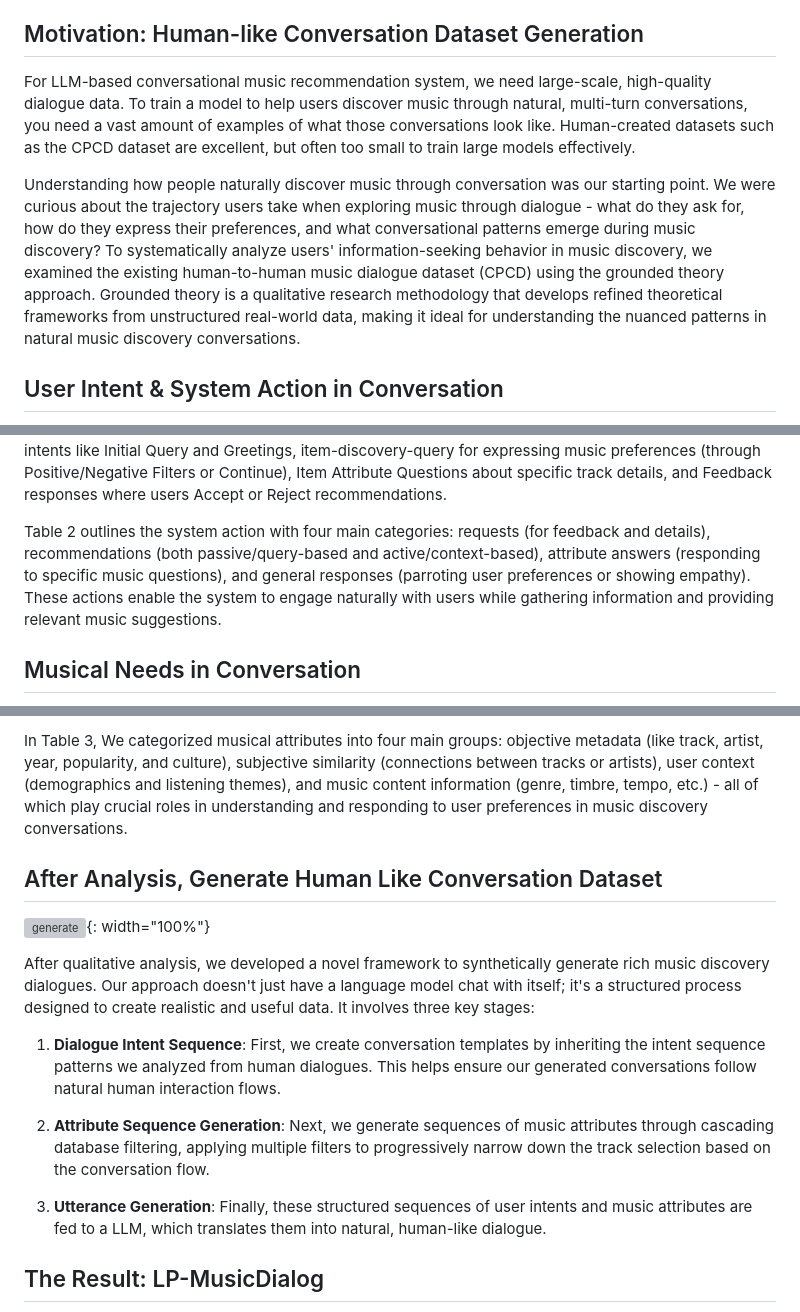
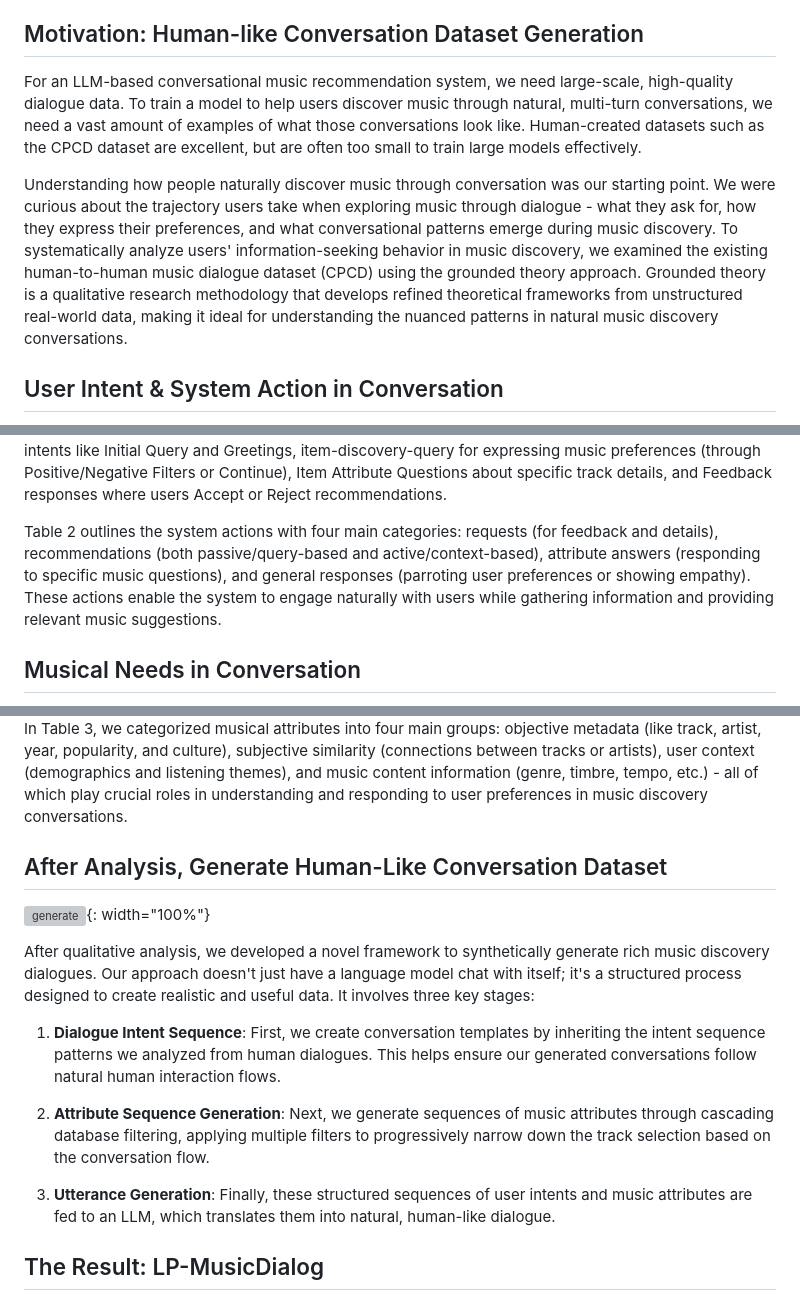
Before and after one commit to talkpl-ai/talkplay-demo, a Markdown page: blog/2024-11-14-ismir-2024-paper.md, 3 parts joined by grey strips. Rendered like a GitHub page; grey boxes are pictures that could not be loaded.

```diff
--- a/blog/2024-11-14-ismir-2024-paper.md
+++ b/blog/2024-11-14-ismir-2024-paper.md
@@ -6,9 +6,9 @@ For those interested, the full paper is available on [arXiv](http://arxiv.org/pd
 
 ## Motivation: Human-like Conversation Dataset Generation
 
-For LLM-based conversational music recommendation system, we need large-scale, high-quality dialogue data. To train a model to help users discover music through natural, multi-turn conversations, you need a vast amount of examples of what those conversations look like. Human-created datasets such as the CPCD dataset are excellent, but often too small to train large models effectively.
+For an LLM-based conversational music recommendation system, we need large-scale, high-quality dialogue data. To train a model to help users discover music through natural, multi-turn conversations, we need a vast amount of examples of what those conversations look like. Human-created datasets such as the CPCD dataset are excellent, but are often too small to train large models effectively.
 
-Understanding how people naturally discover music through conversation was our starting point. We were curious about the trajectory users take when exploring music through dialogue - what do they ask for, how do they express their preferences, and what conversational patterns emerge during music discovery? To systematically analyze users' information-seeking behavior in music discovery, we examined the existing human-to-human music dialogue dataset (CPCD) using the grounded theory approach. Grounded theory is a qualitative research methodology that develops refined theoretical frameworks from unstructured real-world data, making it ideal for understanding the nuanced patterns in natural music discovery conversations.
+Understanding how people naturally discover music through conversation was our starting point. We were curious about the trajectory users take when exploring music through dialogue - what they ask for, how they express their preferences, and what conversational patterns emerge during music discovery. To systematically analyze users' information-seeking behavior in music discovery, we examined the existing human-to-human music dialogue dataset (CPCD) using the grounded theory approach. Grounded theory is a qualitative research methodology that develops refined theoretical frameworks from unstructured real-world data, making it ideal for understanding the nuanced patterns in natural music discovery conversations.
 
 ## User Intent & System Action in Conversation
 
@@ -16,7 +17,7 @@ Understanding how people naturally discover music through conversation was our s
 
 Table 1 outlines four main categories of user intents with eight sub-intents. These include start-dialogue intents like Initial Query and Greetings, item-discovery-query for expressing music preferences (through Positive/Negative Filters or Continue), Item Attribute Questions about specific track details, and Feedback responses where users Accept or Reject recommendations.
 
-Table 2 outlines the system action with four main categories: requests (for feedback and details), recommendations (both passive/query-based and active/context-based), attribute answers (responding to specific music questions), and general responses (parroting user preferences or showing empathy). These actions enable the system to engage naturally with users while gathering information and providing relevant music suggestions.
+Table 2 outlines the system actions with four main categories: requests (for feedback and details), recommendations (both passive/query-based and active/context-based), attribute answers (responding to specific music questions), and general responses (parroting user preferences or showing empathy). These actions enable the system to engage naturally with users while gathering information and providing relevant music suggestions.
 
 ## Musical Needs in Conversation
 
@@ -24,7 +26,6 @@ Table 2 outlines the system action with four main categories: requests (for feed
 
-In Table 3, We categorized musical attributes into four main groups: objective metadata (like track, artist, year, popularity, and culture), subjective similarity (connections between tracks or artists), user context (demographics and listening themes), and music content information (genre, timbre, tempo, etc.) - all of which play crucial roles in understanding and responding to user preferences in music discovery conversations.
-
-## After Analysis, Generate Human Like Conversation Dataset
+In Table 3, we categorized musical attributes into four main groups: objective metadata (like track, artist, year, popularity, and culture), subjective similarity (connections between tracks or artists), user context (demographics and listening themes), and music content information (genre, timbre, tempo, etc.) - all of which play crucial roles in understanding and responding to user preferences in music discovery conversations.
+## After Analysis, Generate Human-Like Conversation Dataset
 
 ![generate](https://i.imgur.com/RoHBlWF.png){: width="100%"}
 
@@ -32,10 +33,9 @@ After qualitative analysis, we developed a novel framework to synthetically gene
 
 1.  **Dialogue Intent Sequence**: First, we create conversation templates by inheriting the intent sequence patterns we analyzed from human dialogues. This helps ensure our generated conversations follow natural human interaction flows.
 
-
 2.  **Attribute Sequence Generation**: Next, we generate sequences of music attributes through cascading database filtering, applying multiple filters to progressively narrow down the track selection based on the conversation flow.
 
-3.  **Utterance Generation**: Finally, these structured sequences of user intents and music attributes are fed to a LLM, which translates them into natural, human-like dialogue.
+3.  **Utterance Generation**: Finally, these structured sequences of user intents and music attributes are fed to an LLM, which translates them into natural, human-like dialogue.
 
 ## The Result: LP-MusicDialog
 
```
Also changed, not shown: other parts of blog/2024-11-14-ismir-2024-paper.md (+5 -3 lines).
